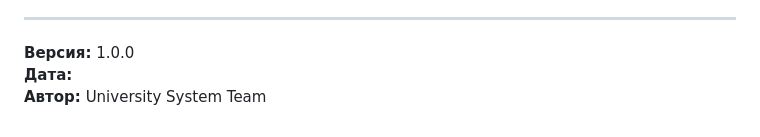
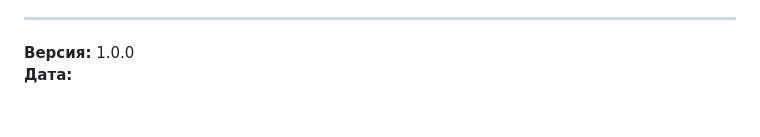
Before and after one commit to denisthemenace42/PHP-University-Management-System, a Markdown page: README.md, the part around the change. Drawn GitHub-style.

```diff
--- a/README.md
+++ b/README.md
@@ -253,4 +253,3 @@ phpProject/
 
 **Версия:** 1.0.0
 **Дата:** <?php echo date('Y-m-d'); ?>
-**Автор:** University System Team
```
